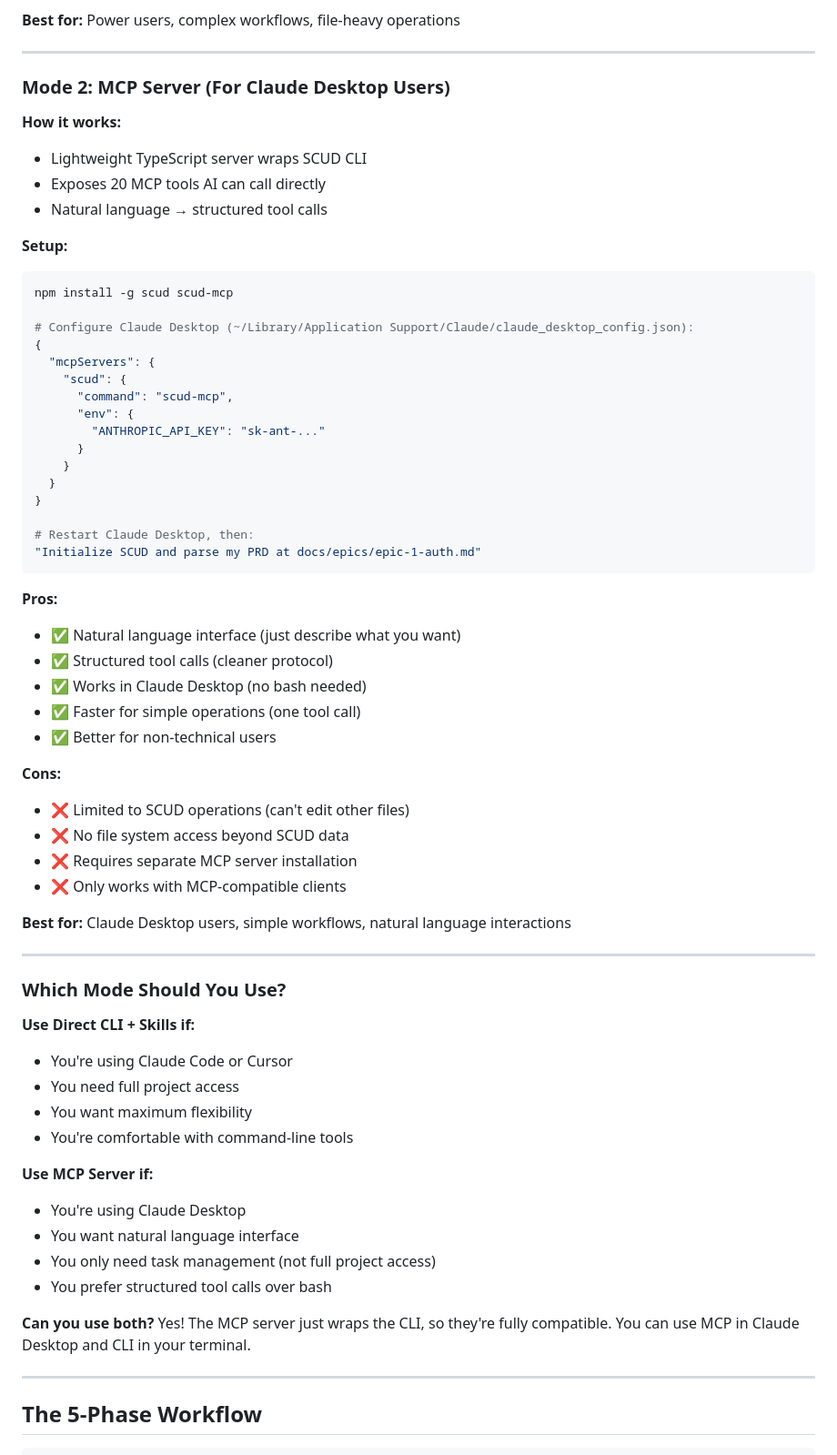
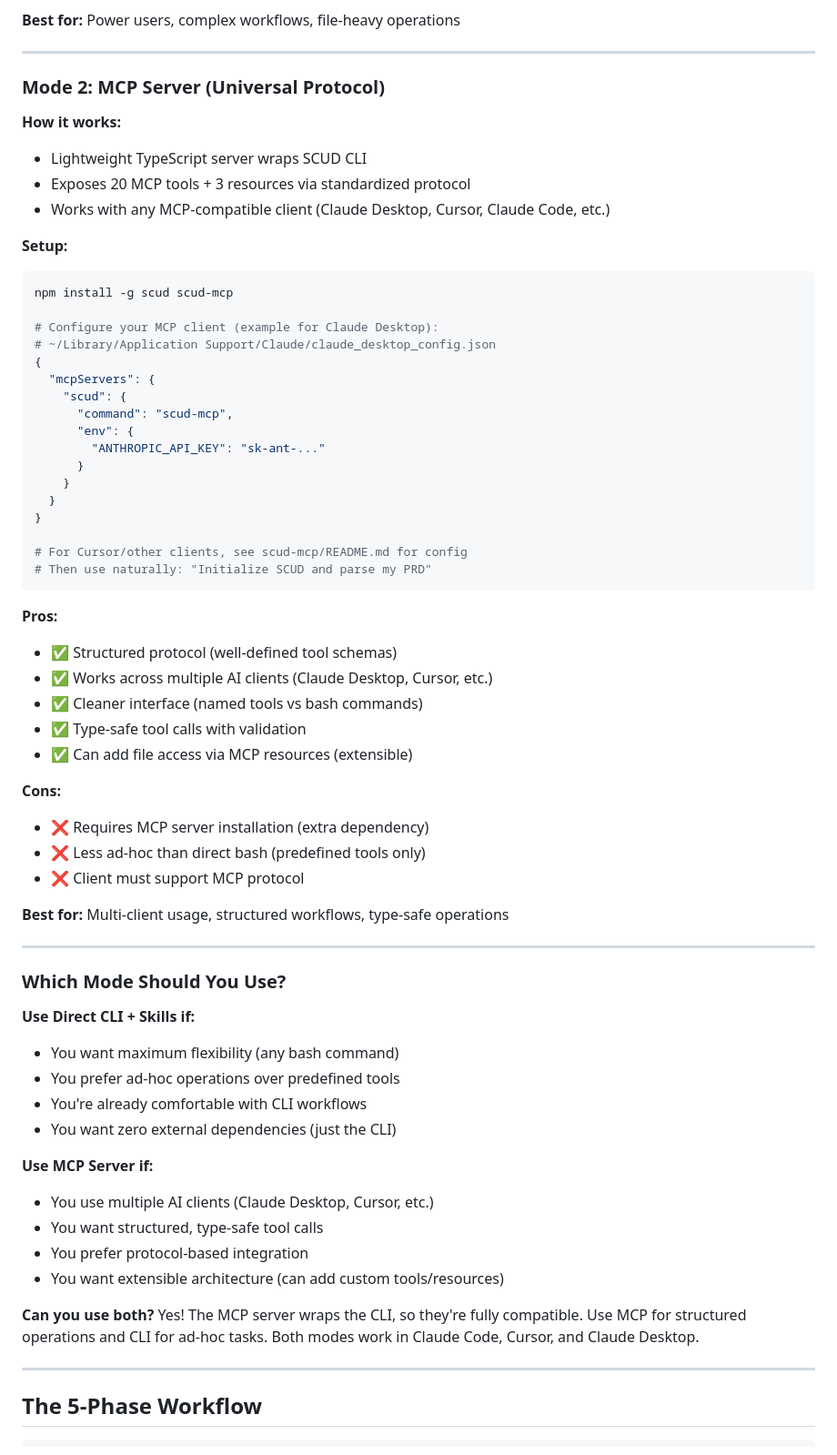
Before and after one commit to pyrex41/scud, a Markdown page: README.md, the part around the change. Shown at 91% size. Drawn GitHub-style.

Commit message:
docs: Fix MCP mode description - works in all clients, not just Claude Desktop
Corrections:
- MCP works in Cursor, Claude Code, and any MCP-compatible client
- Removed incorrect "no file access" limitation (MCP supports resources)
- Clarified actual trade-offs: structured protocol vs ad-hoc bash
- Updated title: "For Claude Desktop Users" → "Universal Protocol"

Actual differences:
- CLI: Maximum flexibility, any bash command, ad-hoc
- MCP: Structured protocol, type-safe, works across clients

Both modes work in all major AI coding assistants.

🤖 Generated with [Claude Code](https://claude.com/claude-code)

Co-Authored-By: Claude <noreply@anthropic.com>

````diff
--- a/README.md
+++ b/README.md
@@ -70,18 +70,19 @@ scud init
 
 ---
 
-### Mode 2: MCP Server (For Claude Desktop Users)
+### Mode 2: MCP Server (Universal Protocol)
 
 **How it works:**
 - Lightweight TypeScript server wraps SCUD CLI
-- Exposes 20 MCP tools AI can call directly
-- Natural language → structured tool calls
+- Exposes 20 MCP tools + 3 resources via standardized protocol
+- Works with any MCP-compatible client (Claude Desktop, Cursor, Claude Code, etc.)
 
 **Setup:**
 ```bash
 npm install -g scud scud-mcp
 
-# Configure Claude Desktop (~/Library/Application Support/Claude/claude_desktop_config.json):
+# Configure your MCP client (example for Claude Desktop):
+# ~/Library/Application Support/Claude/claude_desktop_config.json
 {
   "mcpServers": {
     "scud": {
@@ -93,42 +94,41 @@ npm install -g scud scud-mcp
   }
 }
 
-# Restart Claude Desktop, then:
-"Initialize SCUD and parse my PRD at docs/epics/epic-1-auth.md"
+# For Cursor/other clients, see scud-mcp/README.md for config
+# Then use naturally: "Initialize SCUD and parse my PRD"
 ```
 
 **Pros:**
-- ✅ Natural language interface (just describe what you want)
-- ✅ Structured tool calls (cleaner protocol)
-- ✅ Works in Claude Desktop (no bash needed)
-- ✅ Faster for simple operations (one tool call)
-- ✅ Better for non-technical users
+- ✅ Structured protocol (well-defined tool schemas)
+- ✅ Works across multiple AI clients (Claude Desktop, Cursor, etc.)
+- ✅ Cleaner interface (named tools vs bash commands)
+- ✅ Type-safe tool calls with validation
+- ✅ Can add file access via MCP resources (extensible)
 
 **Cons:**
-- ❌ Limited to SCUD operations (can't edit other files)
-- ❌ No file system access beyond SCUD data
-- ❌ Requires separate MCP server installation
-- ❌ Only works with MCP-compatible clients
+- ❌ Requires MCP server installation (extra dependency)
+- ❌ Less ad-hoc than direct bash (predefined tools only)
+- ❌ Client must support MCP protocol
 
-**Best for:** Claude Desktop users, simple workflows, natural language interactions
+**Best for:** Multi-client usage, structured workflows, type-safe operations
 
 ---
 
 ### Which Mode Should You Use?
 
 **Use Direct CLI + Skills if:**
-- You're using Claude Code or Cursor
-- You need full project access
-- You want maximum flexibility
-- You're comfortable with command-line tools
+- You want maximum flexibility (any bash command)
+- You prefer ad-hoc operations over predefined tools
+- You're already comfortable with CLI workflows
+- You want zero external dependencies (just the CLI)
 
 **Use MCP Server if:**
-- You're using Claude Desktop
-- You want natural language interface
-- You only need task management (not full project access)
-- You prefer structured tool calls over bash
+- You use multiple AI clients (Claude Desktop, Cursor, etc.)
+- You want structured, type-safe tool calls
+- You prefer protocol-based integration
+- You want extensible architecture (can add custom tools/resources)
 
-**Can you use both?** Yes! The MCP server just wraps the CLI, so they're fully compatible. You can use MCP in Claude Desktop and CLI in your terminal.
+**Can you use both?** Yes! The MCP server wraps the CLI, so they're fully compatible. Use MCP for structured operations and CLI for ad-hoc tasks. Both modes work in Claude Code, Cursor, and Claude Desktop.
 
 ---
 
````
